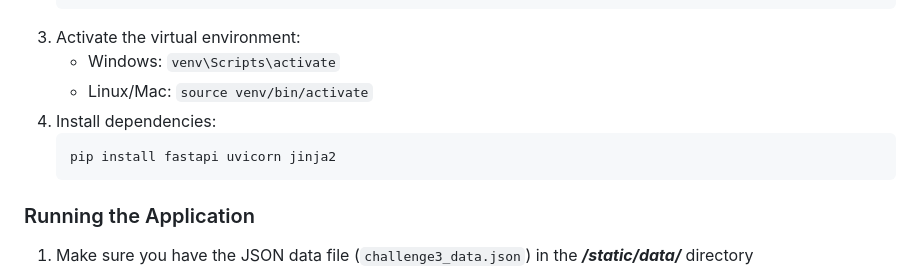
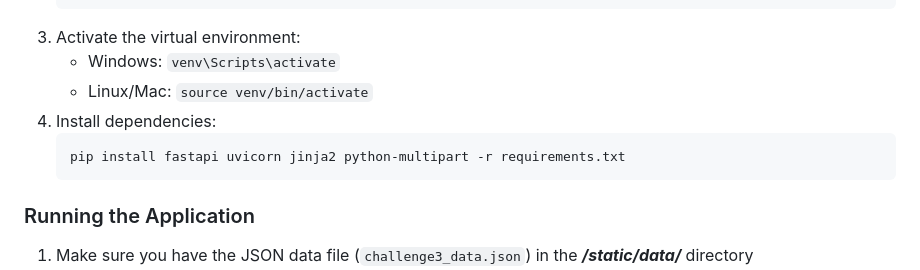
Before and after one commit to StanStarishko/Kaiku-Challenge, a Markdown page: README.md, the part around the change. GitHub-like rendering.

````diff
--- a/README.md
+++ b/README.md
@@ -74,7 +74,7 @@ The API documentation is automatically generated by FastAPI and can be accessed
    - Linux/Mac: `source venv/bin/activate`
 4. Install dependencies:
    ```
-   pip install fastapi uvicorn jinja2
+   pip install fastapi uvicorn jinja2 python-multipart -r requirements.txt
    ```
 
 ### Running the Application
````
